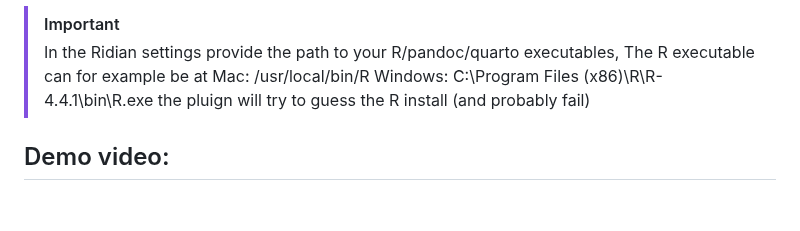
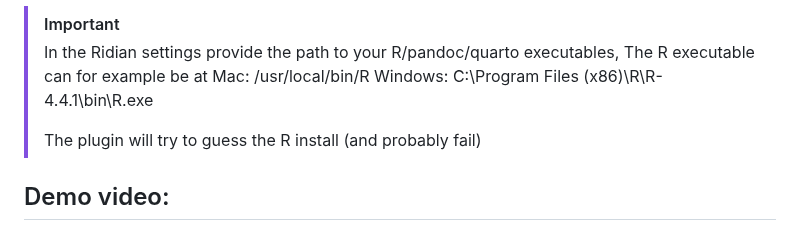
Before and after one commit to MichelNivard/Ridian, a Markdown page: README.md, the part around the change. Rendered like a GitHub page; blank space fills up the shorter version.

```diff
--- a/README.md
+++ b/README.md
@@ -27,7 +27,8 @@ literal programming with R notebooks, and Quarto rendering from within Obsidian:
 
 > [!IMPORTANT]
 > In the Ridian settings provide the path to your R/pandoc/quarto executables, The R executable can for example be at Mac: /usr/local/bin/R Windows: C:\Program Files (x86)\R\R-4.4.1\bin\R.exe
-> the pluign will try to guess the R install (and probably fail)
+>
+> The plugin will try to guess the R install (and probably fail)
 
 
 ## Demo video:
```
